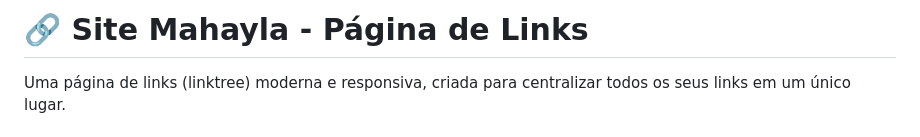
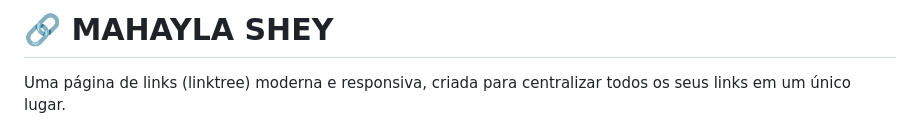
Before and after one commit to leticiaswit-creator/site-mahayla, a Markdown page: README.md, the part around the change. Drawn GitHub-style.

Commit message:
Rename project to MAHAYLA SHEY
Updated project name and description in README.

```diff
--- a/README.md
+++ b/README.md
@@ -1,4 +1,4 @@
-# 🔗 Site Mahayla - Página de Links
+# 🔗 MAHAYLA SHEY
 
 Uma página de links (linktree) moderna e responsiva, criada para centralizar todos os seus links em um único lugar.
 
```
